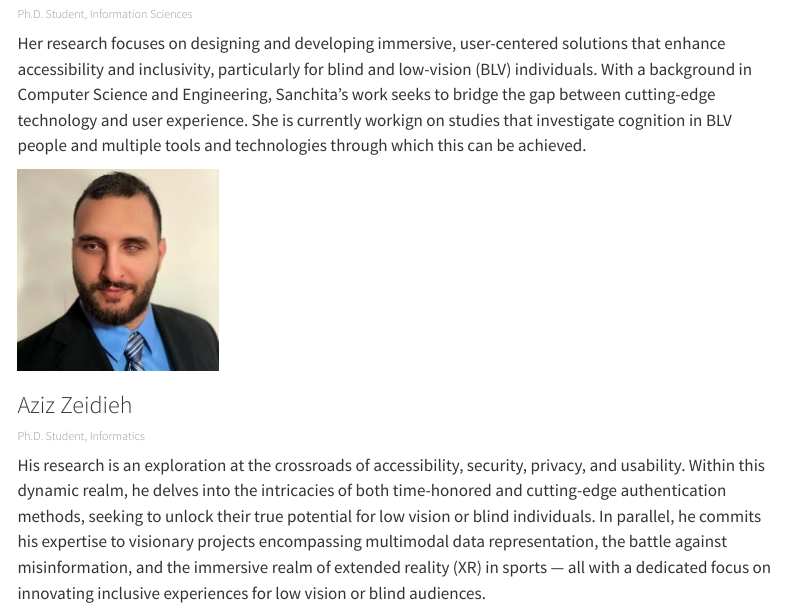
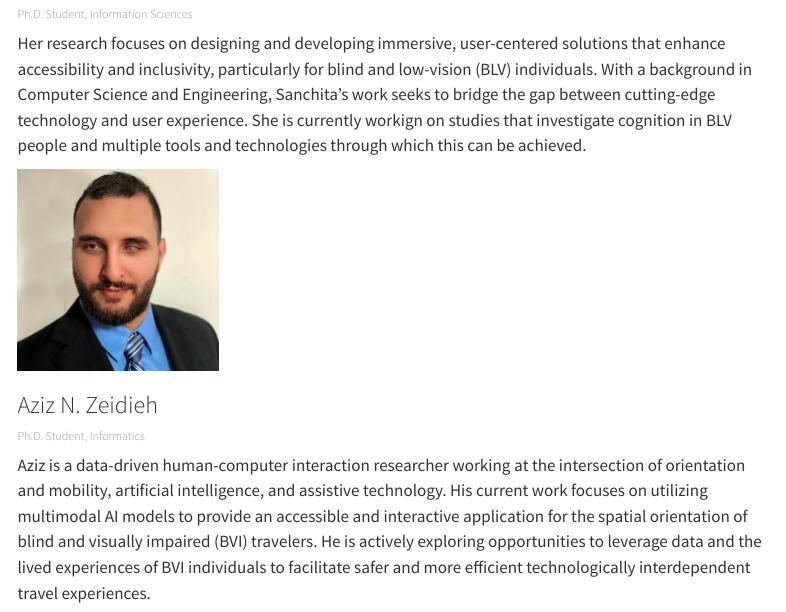
Before and after one commit to xability/xability.github.io, a Quarto document (people.qmd): the page in a window 1100 px wide, from 1630 px down. Rendered offline with R 4.5, knitr and Pandoc in place of Quarto, with nearby package versions; menus at the side of the page are left out.

Commit message:
Updated Aziz's profile (#9)

```diff
--- a/people.qmd
+++ b/people.qmd
@@ -50,12 +50,12 @@ Seo obtained his PhD and M.Ed in  at the Pennsylvania State University, and doub
 
 <div class="card mb-3">
 <div class="card-body">
-<img src="assets/images/az.jpeg" alt="Aziz Zeidieh"/>
-<h3 class="card-title">Aziz Zeidieh</h3>
+<img src="assets/images/az.jpeg" alt="Headshot of a bearded man with an olive skin complexion wearing a suit and smiling."/>
+<h3 class="card-title">Aziz N. Zeidieh</h3>
 <h6 class="card-subtitle text-muted">Ph.D. Student, Informatics</h6>
 </div>
 <div class="card-body">
-<p class="card-text">His research is an exploration at the crossroads of accessibility, security, privacy, and usability. Within this dynamic realm, he delves into the intricacies of both time-honored and cutting-edge authentication methods, seeking to unlock their true potential for low vision or blind individuals. In parallel, he commits his expertise to visionary projects encompassing multimodal data representation, the battle against misinformation, and the immersive realm of extended reality (XR) in sports — all with a dedicated focus on innovating inclusive experiences for low vision or blind audiences.</p>
+<p class="card-text">Aziz is a data-driven human-computer interaction researcher working at the intersection of orientation and mobility, artificial intelligence, and assistive technology. His current work focuses on utilizing multimodal AI models to provide an accessible and interactive application for the spatial orientation of blind and visually impaired (BVI) travelers. He is actively exploring opportunities to leverage data and the lived experiences of BVI individuals to facilitate safer and more efficient technologically interdependent travel experiences.</p>
 </div>
 </div>
 
```
